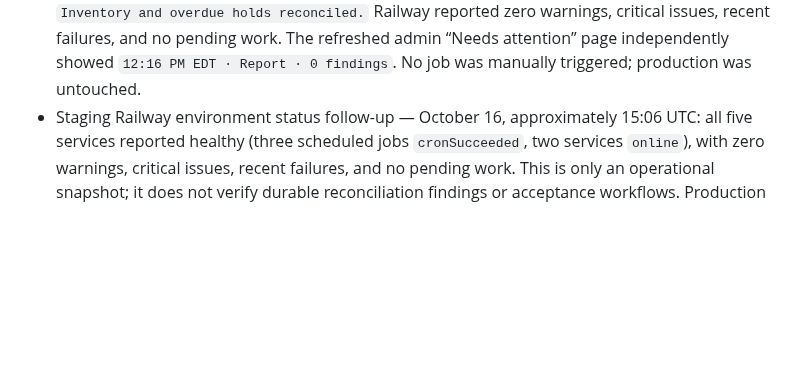
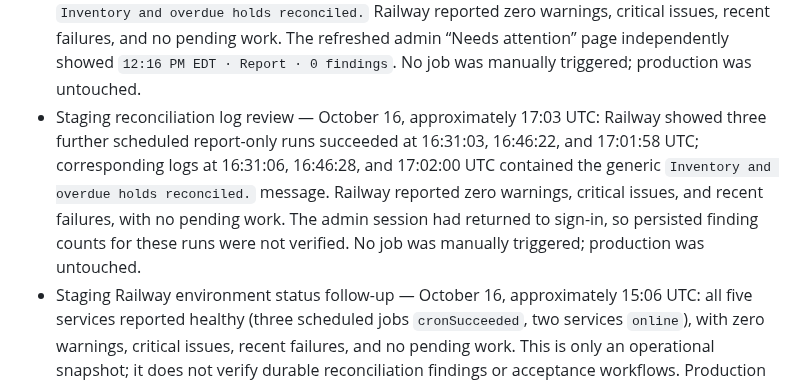
Before and after one commit to pstonesudol/honeysummer, a Markdown page: backend/PRODUCTION_READINESS.md, the part around the change. Rendered like a GitHub page; blank space fills up the shorter version.

Commit message:
docs: record later scheduled staging reconciliations

```diff
--- a/backend/PRODUCTION_READINESS.md
+++ b/backend/PRODUCTION_READINESS.md
@@ -772,6 +772,14 @@ For **each accepted check**, record its ID, operator, timestamp, deployment/git
   and no pending work. The refreshed admin “Needs attention” page independently
   showed `12:16 PM EDT · Report · 0 findings`. No job was manually triggered;
   production was untouched.
+- Staging reconciliation log review — October 16, approximately 17:03 UTC:
+  Railway showed three further scheduled report-only runs succeeded at 16:31:03,
+  16:46:22, and 17:01:58 UTC; corresponding logs at 16:31:06, 16:46:28, and
+  17:02:00 UTC contained the generic `Inventory and overdue holds reconciled.`
+  message. Railway reported zero warnings, critical issues, and recent failures,
+  with no pending work. The admin session had returned to sign-in, so persisted
+  finding counts for these runs were not verified. No job was manually triggered;
+  production was untouched.
 - Staging Railway environment status follow-up — October 16, approximately
   15:06 UTC: all five services reported healthy (three scheduled jobs
   `cronSucceeded`, two services `online`), with zero warnings, critical issues,
```
Also changed, not shown: STATUS.md (+6 -0 lines).
